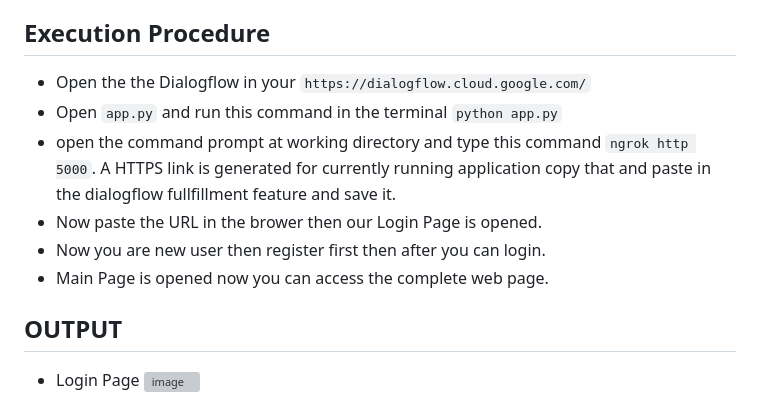
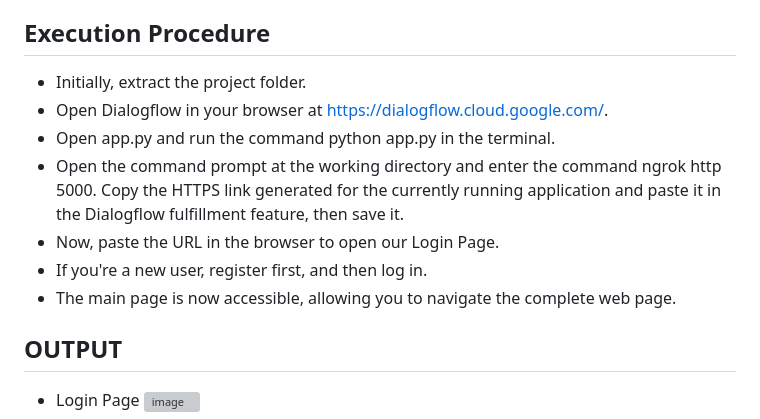
Before and after one commit to Spraveen8-chary/price-negotiation, a Markdown page: README.md, the part around the change. GitHub-like rendering; grey boxes are pictures that could not be loaded.

````diff
--- a/README.md
+++ b/README.md
@@ -26,12 +26,13 @@ The proposed enhancements to the features a Machine Learning NLP Price Negotiati
 - Deploy the application to a suitable environment for testing or production use.
 
 ## Execution Procedure
-- Open the the Dialogflow in your ```https://dialogflow.cloud.google.com/```
-- Open ```app.py``` and run this command in the terminal ```python app.py```
-- open the command prompt at working directory and type this command ```ngrok http 5000```. A HTTPS link is generated for currently running application copy that and paste in the dialogflow fullfillment feature and save it.
-- Now paste the URL in the brower then our Login Page is opened.
-- Now you are new user then register first then after you can login.
-- Main Page is opened now you can access the complete web page.
+- Initially, extract the project folder.
+- Open Dialogflow in your browser at https://dialogflow.cloud.google.com/.
+- Open app.py and run the command python app.py in the terminal.
+- Open the command prompt at the working directory and enter the command ngrok http 5000. Copy the HTTPS link generated for the currently running application and paste it in the Dialogflow fulfillment feature, then save it.
+- Now, paste the URL in the browser to open our Login Page.
+- If you're a new user, register first, and then log in.
+- The main page is now accessible, allowing you to navigate the complete web page.
 
 ## OUTPUT
 
````
